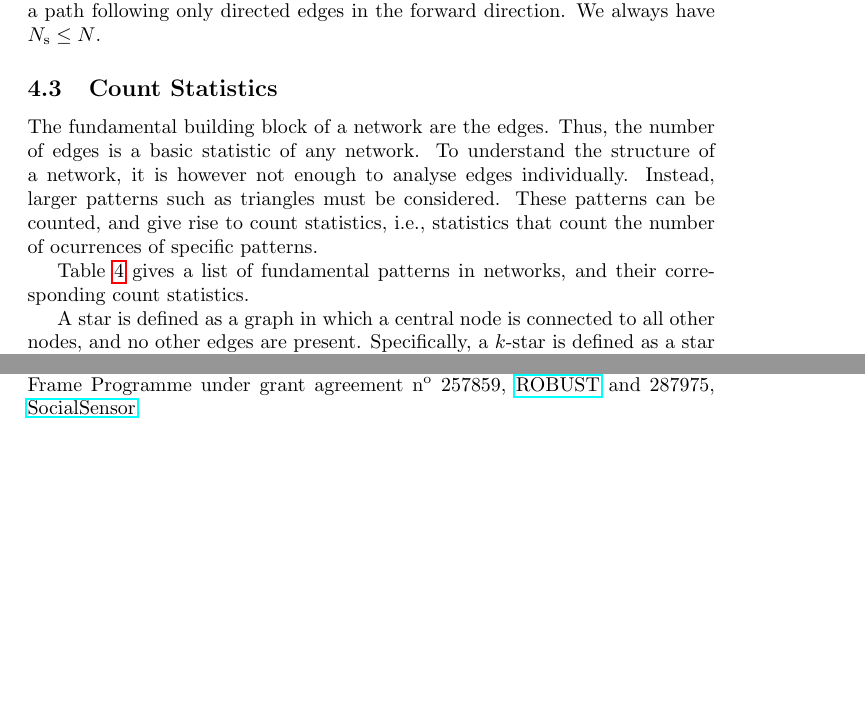
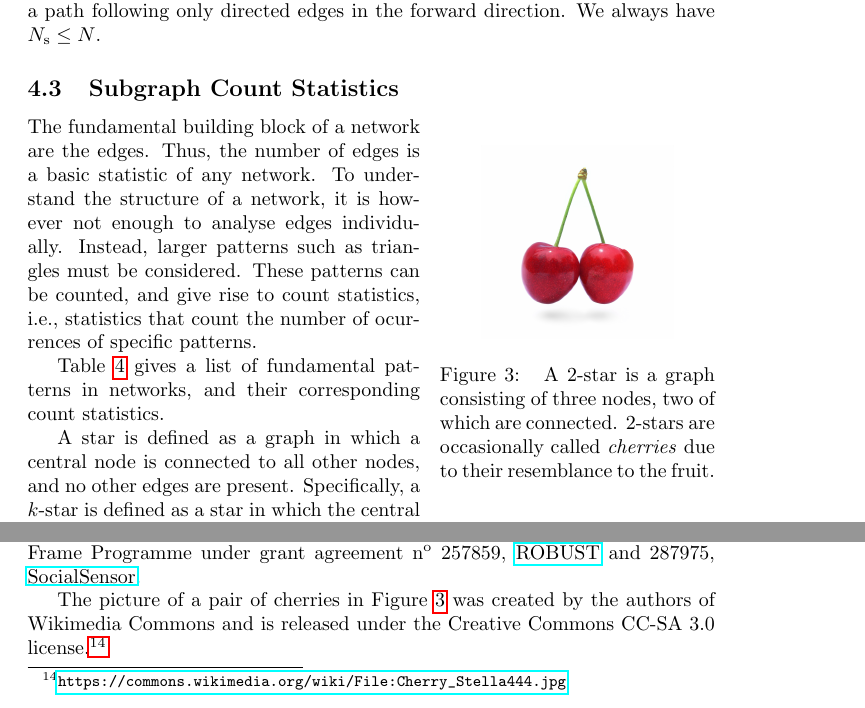
Before and after one commit to kunegis/konect-handbook, a LaTeX document (konect-handbook.tex): two parts of pages 19 and 56 of 64, joined at a grey line, cut so that both start at the same text, the shorter picture padded with empty space. Compiled offline with pdfLaTeX.

Commit message:
Cherries

```diff
--- a/konect-handbook.tex
+++ b/konect-handbook.tex
@@ -30,6 +30,7 @@
 \usepackage{tikz}
 \usepackage{natbib}
 \usepackage[nottoc]{tocbibind}
+\usepackage{wrapfig}
 
 \newcommand{\wPlot}{0.45\textwidth}
 \newcommand{\wFull}{0.95\textwidth}
@@ -1138,8 +1139,18 @@ set of vertices in a directed graph such that any node is reachable from
 any other node using a path following only directed edges in the forward
 direction.   We always have $N_{\mathrm s} \leq N$.
 
-\subsection{Count Statistics}
+\subsection{Subgraph Count Statistics}
 \label{sec:count-statistics}
+\begin{wrapfigure}{r}{0.40\textwidth}
+  \centering
+  \includegraphics[width=0.28\textwidth]{img/Cherry_Stella444.jpg}
+  \caption{
+    A 2-star is a graph consisting of three nodes, two of which are
+    connected.  2-stars are occasionally called \emph{cherries} due to
+    their resemblance to the fruit.
+    \label{fig:cherries}
+  }
+\end{wrapfigure}
 The fundamental building block of a network are the edges.  Thus, the
 number of edges is a basic statistic of any network.  To understand the
 structure of a network, it is however not enough to analyse edges
@@ -3284,6 +3295,11 @@ Frame Programme under grant agreement n\textsuperscript{o}~257859,
 \href{http://robust-project.eu/}{ROBUST} and 287975,
 \href{http://www.socialsensor.eu/}{SocialSensor}.
 
+%% TODO Image credits
+The picture of a pair of cherries in Figure~\ref{fig:cherries} was
+created by the authors of Wikimedia Commons and is released under the
+Creative Commons CC-SA~3.0 license.\footnote{\url{https://commons.wikimedia.org/wiki/File:Cherry_Stella444.jpg}}
+
 \bibliographystyle{agsm}
 \bibliography{kunegis,ref}
 
```
Also changed, not shown: img/Cherry_Stella444.jpg (added), konect-handbook.pdf, konect-handbook.tex (2 more changed lines), 1 other file.
